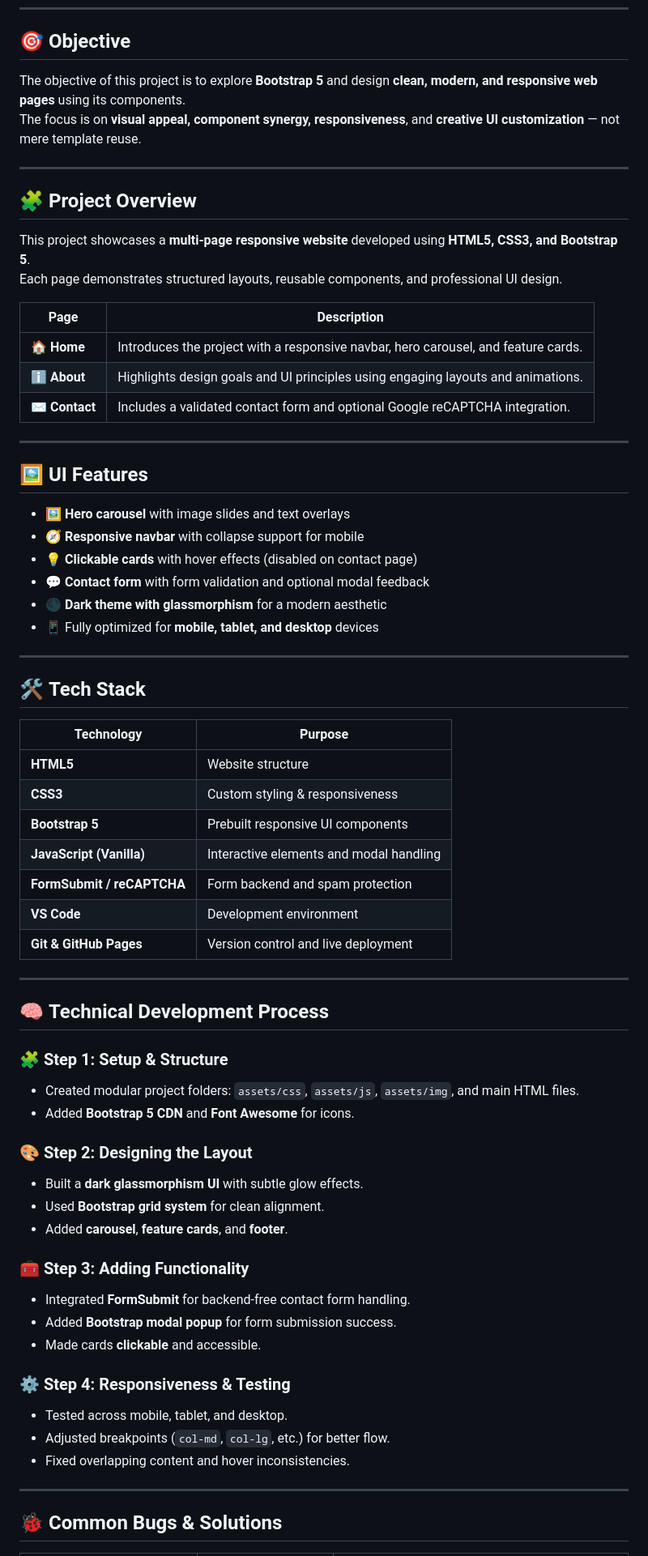
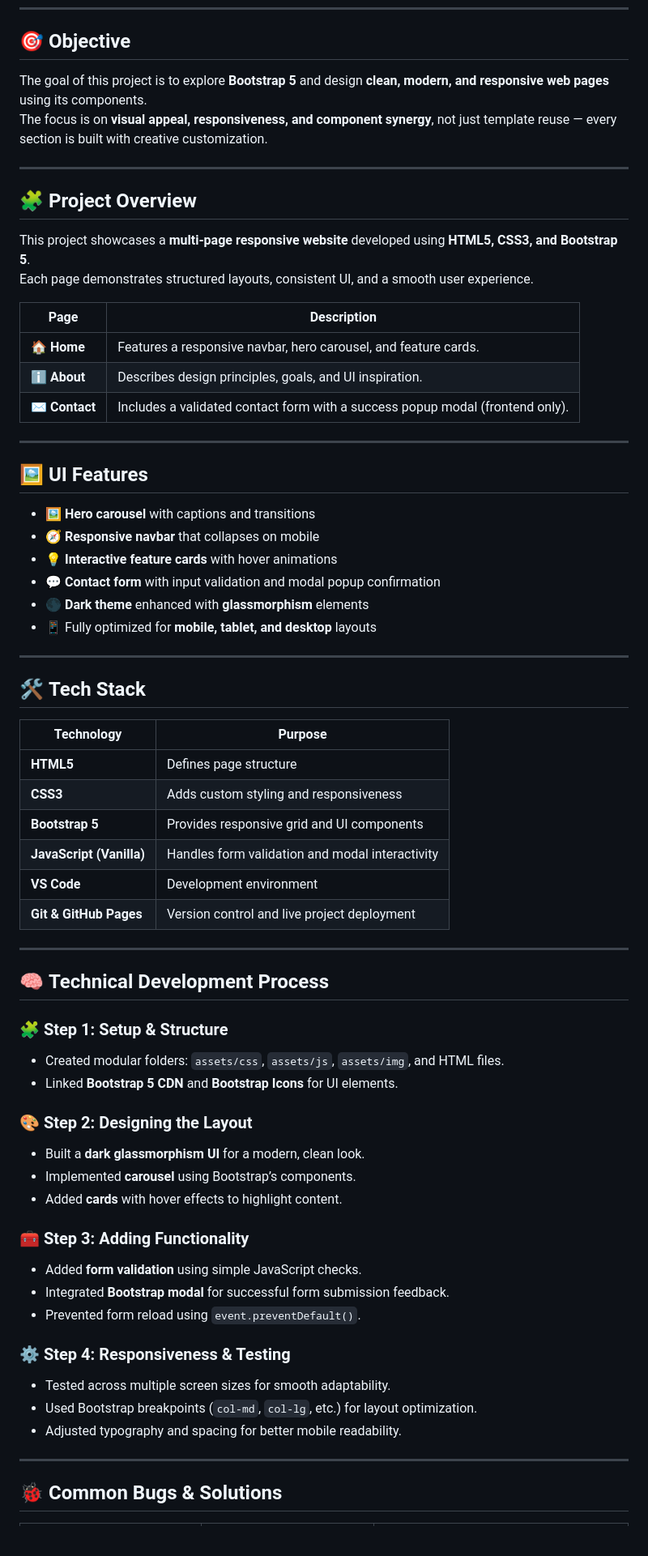
Before and after one commit to Poojitha-Pasupuleti/bootstrap5-ui-project, a Markdown page: README.md, the part around one of its changes. Shown at 81% size. Rendered like a GitHub page; blank space fills up the shorter version.

Commit message:
Revise README for clarity and consistency
Updated project objectives, UI features, and tech stack details for clarity and consistency. Enhanced descriptions and fixed minor grammatical issues throughout the README.

```diff
--- a/README.md
+++ b/README.md
@@ -5,30 +5,30 @@
 ---
 
 ## 🎯 **Objective**
-The objective of this project is to explore **Bootstrap 5** and design **clean, modern, and responsive web pages** using its components.
-The focus is on **visual appeal, component synergy, responsiveness**, and **creative UI customization** — not mere template reuse.
+The goal of this project is to explore **Bootstrap 5** and design **clean, modern, and responsive web pages** using its components.
+The focus is on **visual appeal, responsiveness, and component synergy**, not just template reuse — every section is built with creative customization.
 
 ---
 
 ## 🧩 **Project Overview**
 This project showcases a **multi-page responsive website** developed using **HTML5, CSS3, and Bootstrap 5**.
-Each page demonstrates structured layouts, reusable components, and professional UI design.
+Each page demonstrates structured layouts, consistent UI, and a smooth user experience.
 
 | Page | Description |
 |------|--------------|
-| 🏠 **Home** | Introduces the project with a responsive navbar, hero carousel, and feature cards. |
-| ℹ️ **About** | Highlights design goals and UI principles using engaging layouts and animations. |
-| ✉️ **Contact** | Includes a validated contact form and optional Google reCAPTCHA integration. |
+| 🏠 **Home** | Features a responsive navbar, hero carousel, and feature cards. |
+| ℹ️ **About** | Describes design principles, goals, and UI inspiration. |
+| ✉️ **Contact** | Includes a validated contact form with a success popup modal (frontend only). |
 
 ---
 
 ## 🖼️ **UI Features**
-- 🖼️ **Hero carousel** with image slides and text overlays
-- 🧭 **Responsive navbar** with collapse support for mobile
-- 💡 **Clickable cards** with hover effects (disabled on contact page)
-- 💬 **Contact form** with form validation and optional modal feedback
-- 🌑 **Dark theme with glassmorphism** for a modern aesthetic
-- 📱 Fully optimized for **mobile, tablet, and desktop** devices
+- 🖼️ **Hero carousel** with captions and transitions
+- 🧭 **Responsive navbar** that collapses on mobile
+- 💡 **Interactive feature cards** with hover animations
+- 💬 **Contact form** with input validation and modal popup confirmation
+- 🌑 **Dark theme** enhanced with **glassmorphism** elements
+- 📱 Fully optimized for **mobile, tablet, and desktop** layouts
 
 ---
 
@@ -36,36 +36,35 @@ Each page demonstrates structured layouts, reusable components, and professional
 
 | Technology | Purpose |
 |-------------|----------|
-| **HTML5** | Website structure |
-| **CSS3** | Custom styling & responsiveness |
-| **Bootstrap 5** | Prebuilt responsive UI components |
-| **JavaScript (Vanilla)** | Interactive elements and modal handling |
-| **FormSubmit / reCAPTCHA** | Form backend and spam protection |
+| **HTML5** | Defines page structure |
+| **CSS3** | Adds custom styling and responsiveness |
+| **Bootstrap 5** | Provides responsive grid and UI components |
+| **JavaScript (Vanilla)** | Handles form validation and modal interactivity |
 | **VS Code** | Development environment |
-| **Git & GitHub Pages** | Version control and live deployment |
+| **Git & GitHub Pages** | Version control and live project deployment |
 
 ---
 
 ## 🧠 **Technical Development Process**
 
 ### 🧩 Step 1: Setup & Structure
-- Created modular project folders: `assets/css`, `assets/js`, `assets/img`, and main HTML files.
-- Added **Bootstrap 5 CDN** and **Font Awesome** for icons.
+- Created modular folders: `assets/css`, `assets/js`, `assets/img`, and HTML files.
+- Linked **Bootstrap 5 CDN** and **Bootstrap Icons** for UI elements.
 
 ### 🎨 Step 2: Designing the Layout
-- Built a **dark glassmorphism UI** with subtle glow effects.
-- Used **Bootstrap grid system** for clean alignment.
-- Added **carousel**, **feature cards**, and **footer**.
+- Built a **dark glassmorphism UI** for a modern, clean look.
+- Implemented **carousel** using Bootstrap’s components.
+- Added **cards** with hover effects to highlight content.
 
 ### 🧰 Step 3: Adding Functionality
-- Integrated **FormSubmit** for backend-free contact form handling.
-- Added **Bootstrap modal popup** for form submission success.
-- Made cards **clickable** and accessible.
+- Added **form validation** using simple JavaScript checks.
+- Integrated **Bootstrap modal** for successful form submission feedback.
+- Prevented form reload using `event.preventDefault()`.
 
 ### ⚙️ Step 4: Responsiveness & Testing
-- Tested across mobile, tablet, and desktop.
-- Adjusted breakpoints (`col-md`, `col-lg`, etc.) for better flow.
-- Fixed overlapping content and hover inconsistencies.
+- Tested across multiple screen sizes for smooth adaptability.
+- Used Bootstrap breakpoints (`col-md`, `col-lg`, etc.) for layout optimization.
+- Adjusted typography and spacing for better mobile readability.
 
 ---
 
```
Also changed, not shown: other parts of README.md (+16 -17 lines).
